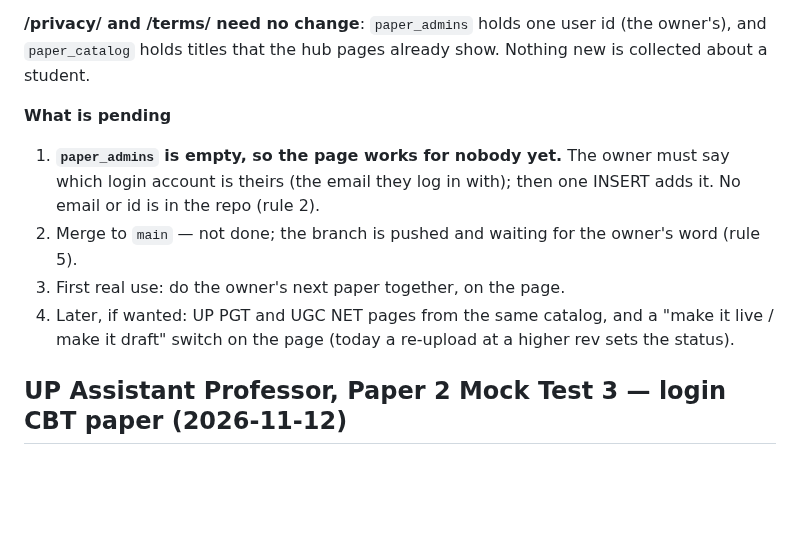
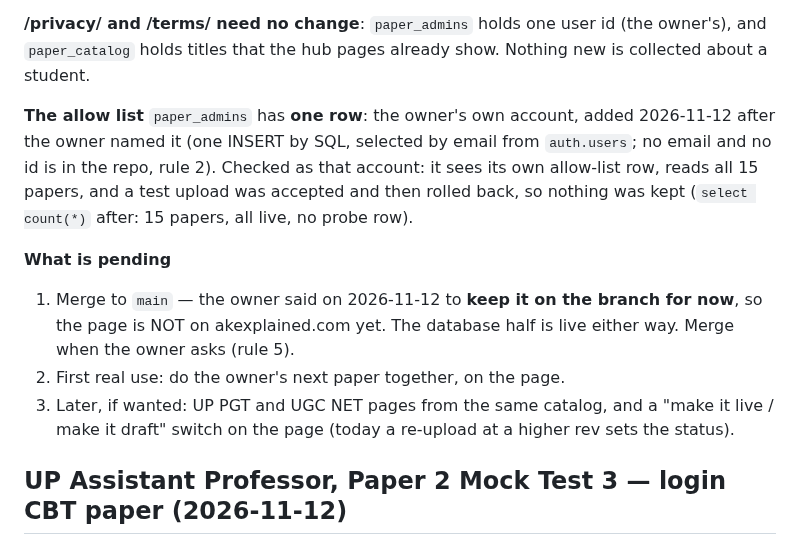
Before and after one commit to afsar069/akexplained-site, a Markdown page: docs/accounts-status.md, the part around the change. Drawn GitHub-style; blank space fills up the shorter version.

Commit message:
Record that the owner's account is on the paper upload allow list
The owner named their account, so public.paper_admins now has one row (added by
SQL, selected by email from auth.users; no email and no id is in the repo).
Checked as that account: it sees its own allow-list row, reads all 15 papers, and
a test upload was accepted and then rolled back, leaving nothing behind. The
owner asked to keep the page on the branch for now, so it is not on
akexplained.com yet; docs/accounts-status.md says so.

Co-Authored-By: Claude Opus 5 <noreply@anthropic.com>
Claude-Session: https://claude.ai/code/session_01VyAiTSZ5aaMsftEtumh4Gi

```diff
--- a/docs/accounts-status.md
+++ b/docs/accounts-status.md
@@ -81,12 +81,16 @@ on their own data files for now, as the owner's brief allows.
 **/privacy/ and /terms/ need no change**: `paper_admins` holds one user id (the owner's), and `paper_catalog`
 holds titles that the hub pages already show. Nothing new is collected about a student.
 
+**The allow list** `paper_admins` has **one row**: the owner's own account, added 2026-11-12 after the owner
+named it (one INSERT by SQL, selected by email from `auth.users`; no email and no id is in the repo, rule 2).
+Checked as that account: it sees its own allow-list row, reads all 15 papers, and a test upload was accepted
+and then rolled back, so nothing was kept (`select count(*)` after: 15 papers, all live, no probe row).
+
 **What is pending**
-1. **`paper_admins` is empty, so the page works for nobody yet.** The owner must say which login account is
-   theirs (the email they log in with); then one INSERT adds it. No email or id is in the repo (rule 2).
-2. Merge to `main` — not done; the branch is pushed and waiting for the owner's word (rule 5).
-3. First real use: do the owner's next paper together, on the page.
-4. Later, if wanted: UP PGT and UGC NET pages from the same catalog, and a "make it live / make it draft"
+1. Merge to `main` — the owner said on 2026-11-12 to **keep it on the branch for now**, so the page is NOT on
+   akexplained.com yet. The database half is live either way. Merge when the owner asks (rule 5).
+2. First real use: do the owner's next paper together, on the page.
+3. Later, if wanted: UP PGT and UGC NET pages from the same catalog, and a "make it live / make it draft"
    switch on the page (today a re-upload at a higher rev sets the status).
 
 ## UP Assistant Professor, Paper 2 Mock Test 3 — login CBT paper (2026-11-12)
```
